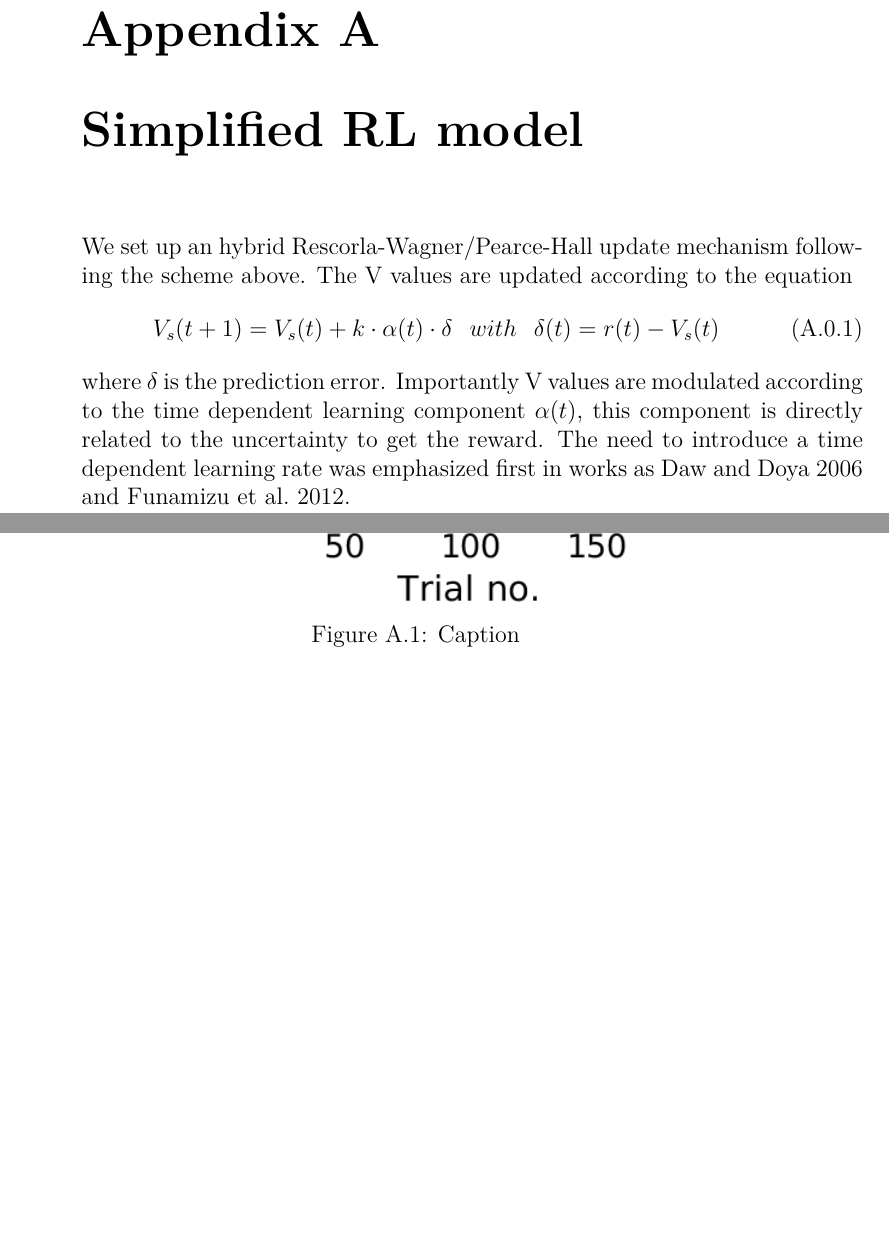
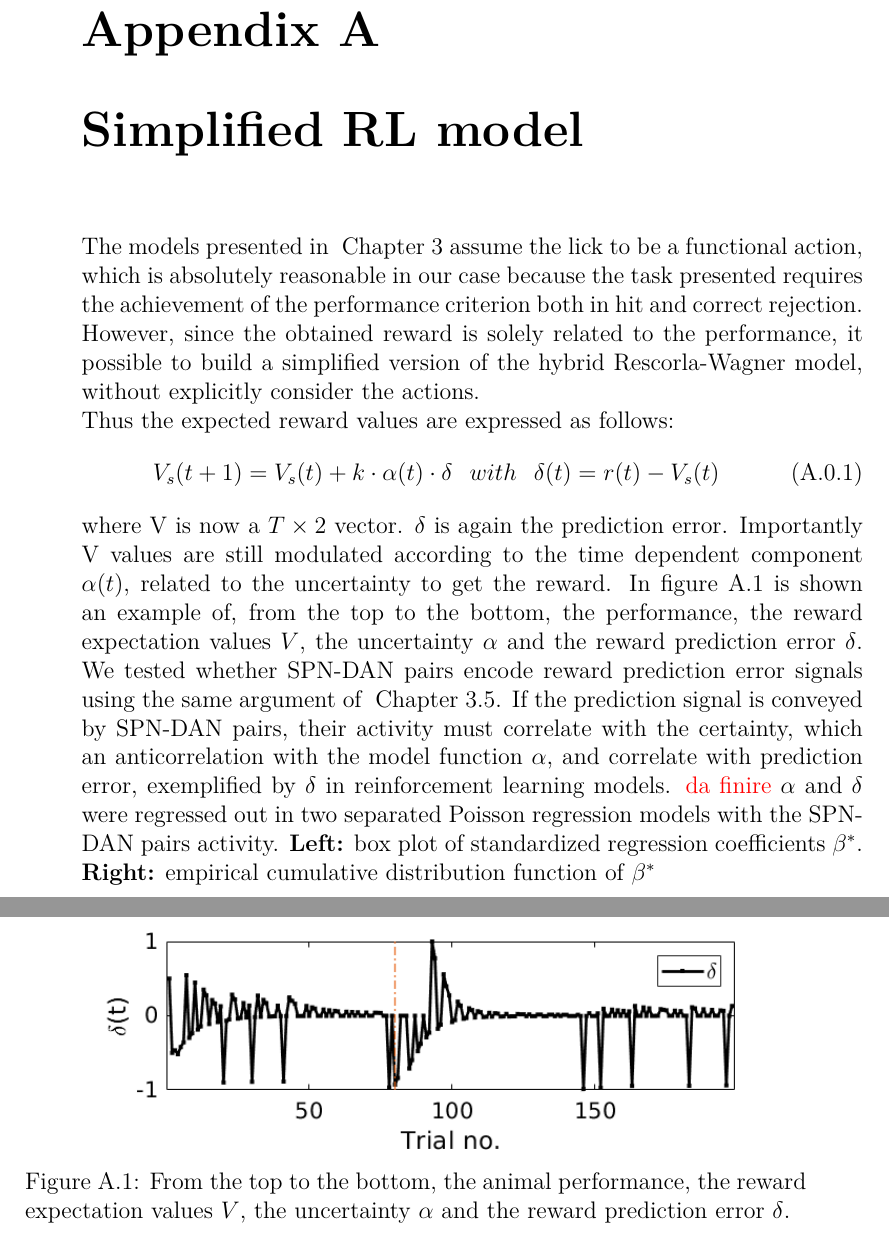
Before and after one commit to CarlaFilosa/Thesis_Carla_Draft, a LaTeX thesis (thesis.tex, which reads chapters/AppendixRL.tex): two parts of pages 77 and 78 of 85, joined at a grey line, cut so that both start at the same text, the shorter picture padded with empty space. Compiled offline with pdfLaTeX.

Commit message:
5th July morning

```diff
--- a/chapters/AppendixRL.tex
+++ b/chapters/AppendixRL.tex
@@ -1,18 +1,23 @@
 \chapter{Simplified RL model}
-We set up an hybrid Rescorla-Wagner/Pearce-Hall update mechanism following the scheme above.
-The V values are updated according to the equation
+The models presented in \hyperref[chap:RLModel]{~Chapter \ref*{chap:RLModel}} assume the lick to be a functional action, which is absolutely reasonable in our case because the task presented requires the achievement of the performance criterion both in hit and correct rejection. However, since the obtained reward is solely related to the performance, it possible to build a simplified version of the hybrid Rescorla-Wagner model, without explicitly consider the actions.\\Thus the expected reward values are expressed as follows:
 \begin{equation}
 V_s(t+1)=V_s(t)+k\cdot\alpha(t)\cdot\delta  \hspace{0.3cm} with \hspace{0.3cm}\delta(t)=r(t)-V_s(t)
 \label{VValues}
 \end{equation}
-where $\delta$ is the prediction error. Importantly V values are modulated according to the time dependent learning component $\alpha(t)$, this component is directly related to the uncertainty to get the reward. The need to introduce a time dependent learning rate was emphasized first in works as \cite{Daw} and \cite{Funamizu}.
+where V is now a $
+T\times 2$ vector. $\delta$ is again the prediction error. Importantly V values are still modulated according to the time dependent component $\alpha(t)$, related to the uncertainty to get the reward. %The need to introduce a time dependent learning rate was emphasized first in works as \cite{Daw} and \cite{Funamizu}.
+In figure \ref{fig:PavRL_ex} is shown an example of, from the top to the bottom, the performance, the reward expectation values $V$, the uncertainty $\alpha$ and the reward prediction error $\delta$.
 \begin{figure}
     \centering
-    \includegraphics[scale=0.8]{figures/Lastrev1_V05_An6_Perf1.png}
-    \includegraphics[scale=0.8]{figures/Lastrev1_V05_An6Values.png}
+    \includegraphics[scale=0.7]{figures/PavPerfV2.png}
 
-    \caption{Caption}
-    \label{fig:RL_ex}
+    \vspace{0.5cm}
+
+    \includegraphics[scale=0.7]{figures/PavAlphaDelta1.png}
+    \caption{From the top to the bottom, the animal performance, the reward expectation values $V$, the uncertainty $\alpha$ and the reward prediction error $\delta$.}
+    \label{fig:PavRL_ex}
 \end{figure}
-
+We tested whether SPN-DAN pairs encode reward prediction error signals using the same argument of \hyperref[sec:Regression]{~Chapter \ref*{sec:Regression}}. If the prediction signal is conveyed by SPN-DAN pairs, their activity must correlate with the certainty, which an anticorrelation with the model function $\alpha$, and correlate with prediction error, exemplified by $\delta$ in reinforcement learning models.
+{\color{red}da finire}
+$\alpha$ and $\delta$ were regressed out in two separated Poisson regression models with the SPN-DAN pairs activity. \textbf{Left:} box plot of standardized regression coefficients $\beta^*$. \textbf{Right:} empirical cumulative distribution function of $\beta^*$
 \begin{figure}
```
Also changed, not shown: chapters/Overview.tex (+1 -1 lines), chapters/ReinforcementLearning.tex (+2 -2 lines), sampleBib.bib (+12 -0 lines), figures/AlphaAndDeltaPavSPN1.pdf (added), figures/AlphaAndDeltaPavSPN1.png (added), figures/Lastrev1Animal3V05a05.pdf (deleted), figures/Lastrev1Animal3V05a05.png (deleted), figures/Lastrev1_V05_An6.pdf (deleted), figures/Lastrev1_V05_An6.png (deleted), figures/Lastrev1_V05_An6Alpha.pdf (deleted), figures/Lastrev1_V05_An6Alpha.png (deleted), figures/Lastrev1_V05_An6Delta.pdf (deleted), figures/Lastrev1_V05_An6Delta.png (deleted), figures/Lastrev1_V05_An6Short.pdf (deleted), 21 more files.
